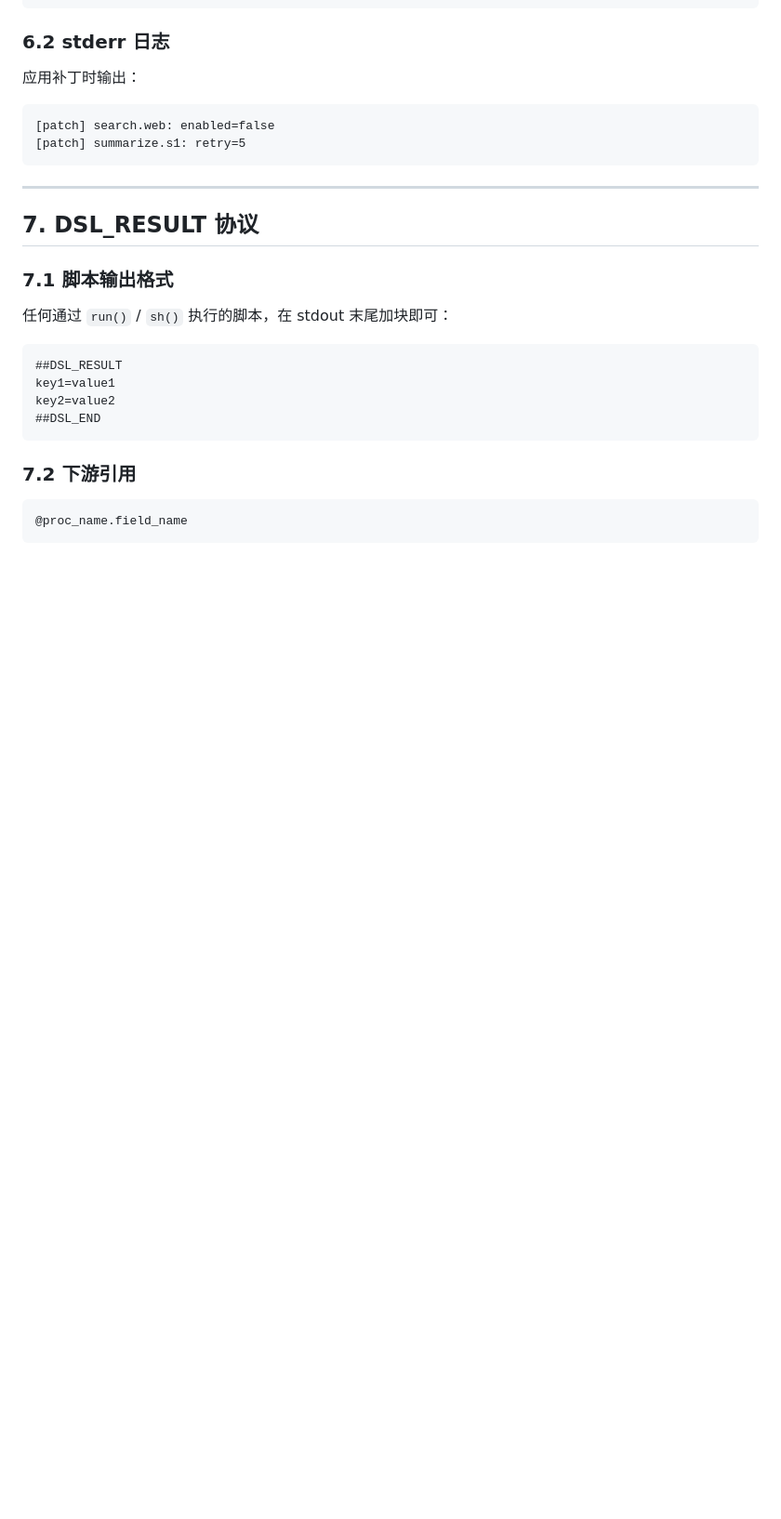
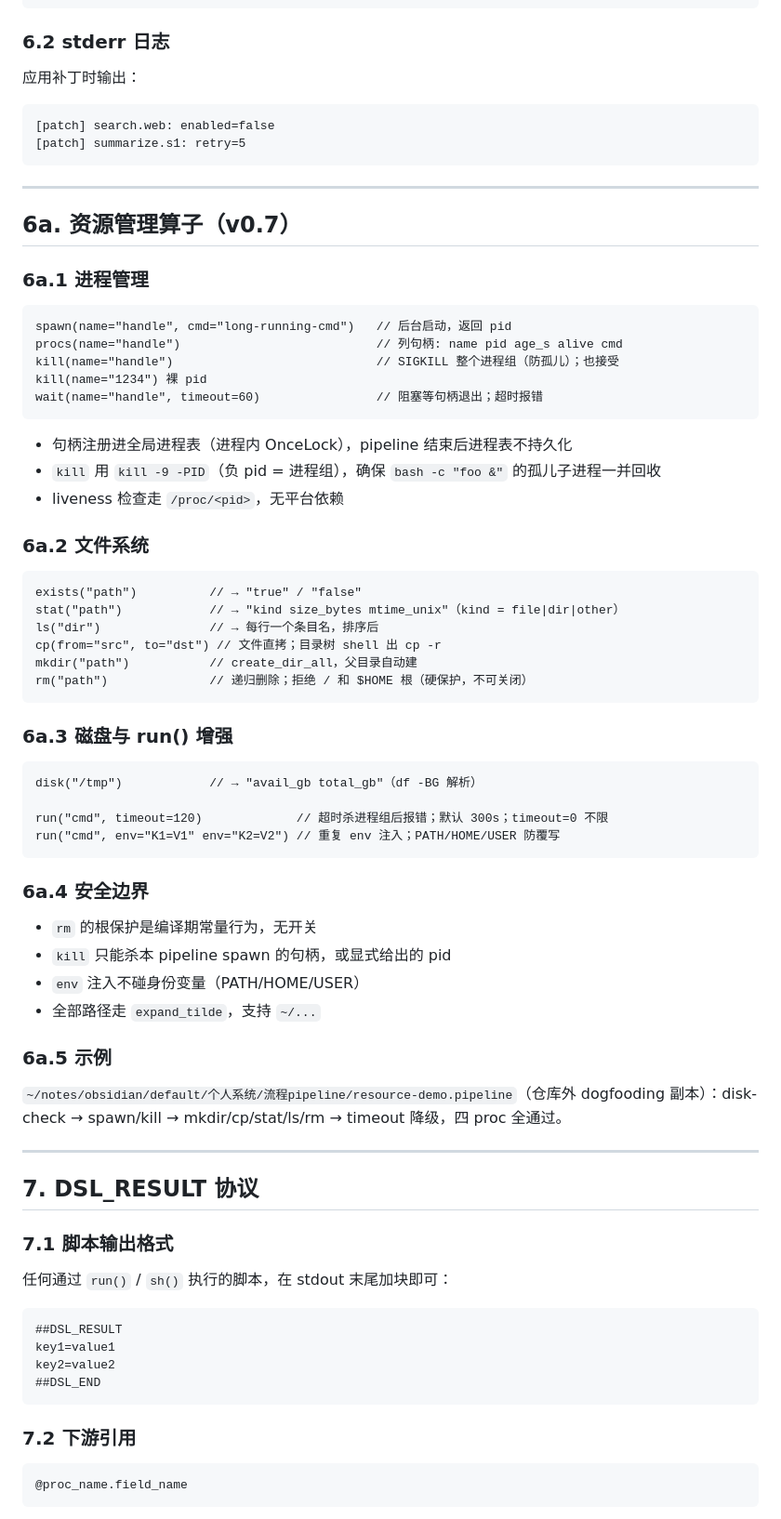
Before and after one commit to lsmind/ductile, a Markdown page: SPEC.md, the part around the change. Shown at 93% size. Rendered like a GitHub page; blank space fills up the shorter version.

Commit message:
docs: SPEC 6a — v0.7 resource management ops (process/fs/disk/timeout)

````diff
--- a/SPEC.md
+++ b/SPEC.md
@@ -456,6 +456,54 @@ patch clear → DELETE FROM patches WHERE pipeline = ?
 
 ---
 
+## 6a. 资源管理算子（v0.7）
+
+### 6a.1 进程管理
+
+```
+spawn(name="handle", cmd="long-running-cmd")   // 后台启动，返回 pid
+procs(name="handle")                           // 列句柄: name pid age_s alive cmd
+kill(name="handle")                            // SIGKILL 整个进程组（防孤儿）；也接受 kill(name="1234") 裸 pid
+wait(name="handle", timeout=60)                // 阻塞等句柄退出；超时报错
+```
+
+- 句柄注册进全局进程表（进程内 OnceLock），pipeline 结束后进程表不持久化
+- `kill` 用 `kill -9 -PID`（负 pid = 进程组），确保 `bash -c "foo &"` 的孤儿子进程一并回收
+- liveness 检查走 `/proc/<pid>`，无平台依赖
+
+### 6a.2 文件系统
+
+```
+exists("path")          // → "true" / "false"
+stat("path")            // → "kind size_bytes mtime_unix"（kind = file|dir|other）
+ls("dir")               // → 每行一个条目名，排序后
+cp(from="src", to="dst") // 文件直拷；目录树 shell 出 cp -r
+mkdir("path")           // create_dir_all，父目录自动建
+rm("path")              // 递归删除；拒绝 / 和 $HOME 根（硬保护，不可关闭）
+```
+
+### 6a.3 磁盘与 run() 增强
+
+```
+disk("/tmp")            // → "avail_gb total_gb"（df -BG 解析）
+
+run("cmd", timeout=120)             // 超时杀进程组后报错；默认 300s；timeout=0 不限
+run("cmd", env="K1=V1" env="K2=V2") // 重复 env 注入；PATH/HOME/USER 防覆写
+```
+
+### 6a.4 安全边界
+
+- `rm` 的根保护是编译期常量行为，无开关
+- `kill` 只能杀本 pipeline spawn 的句柄，或显式给出的 pid
+- `env` 注入不碰身份变量（PATH/HOME/USER）
+- 全部路径走 `expand_tilde`，支持 `~/...`
+
+### 6a.5 示例
+
+`~/notes/obsidian/default/个人系统/流程pipeline/resource-demo.pipeline`（仓库外 dogfooding 副本）：disk-check → spawn/kill → mkdir/cp/stat/ls/rm → timeout 降级，四 proc 全通过。
+
+---
+
 ## 7. DSL_RESULT 协议
 
 ### 7.1 脚本输出格式
````
